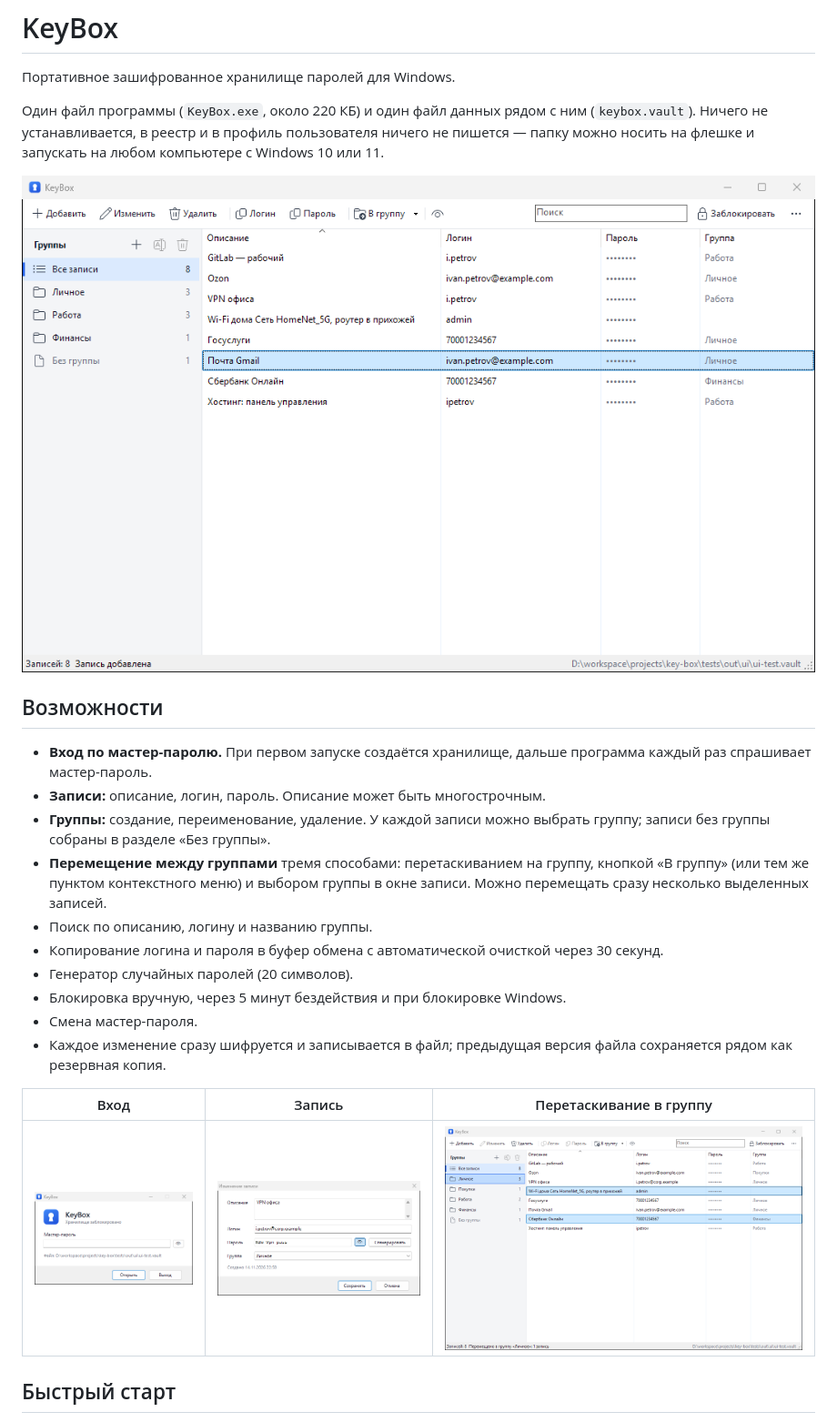
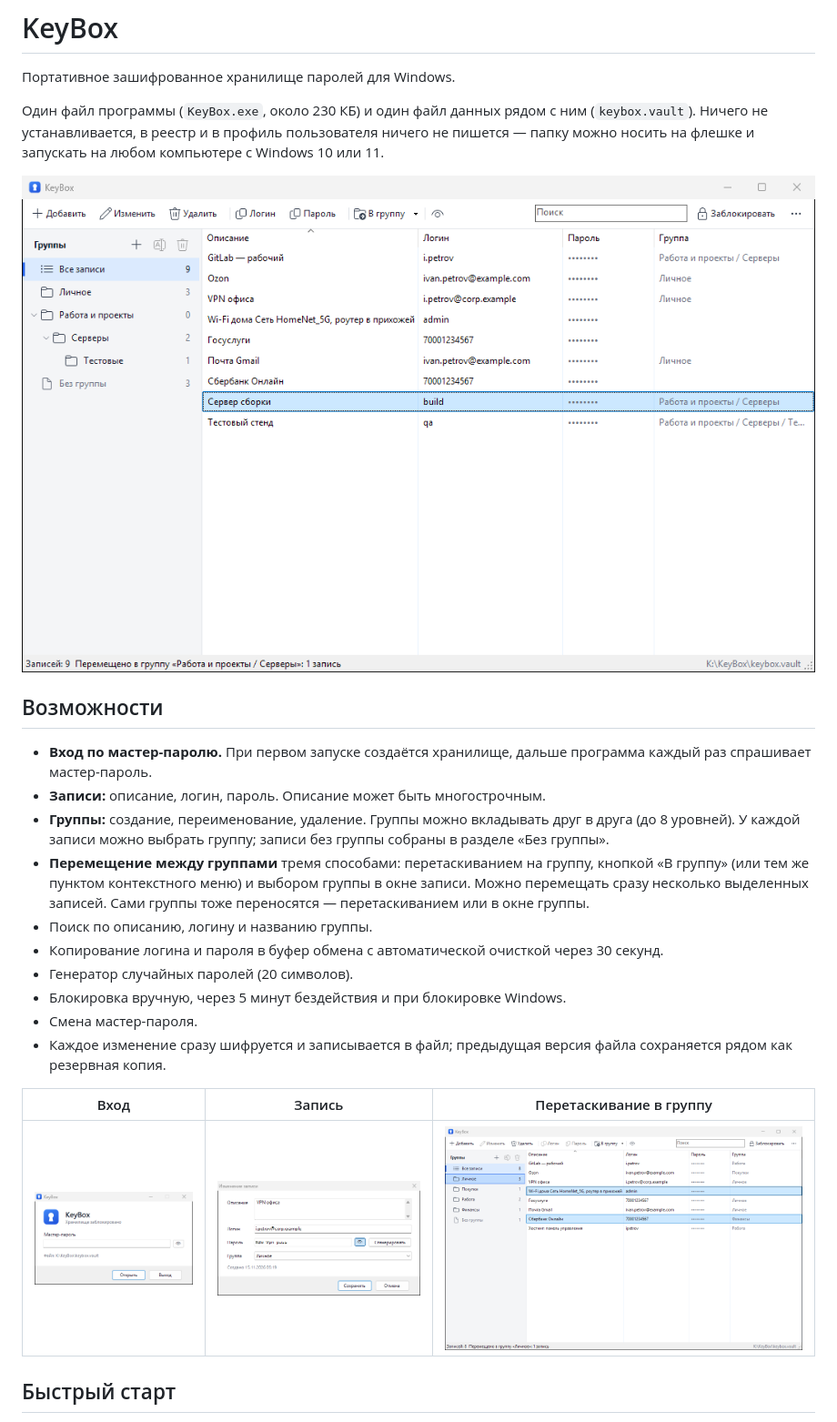
Before and after one commit to ihate7/key-box, a Markdown page: README.md, the part around one of its changes. Shown at 91% size. GitHub-like rendering; pictures changed too: docs/entry.png, docs/main.png, docs/move.png.

```diff
--- a/README.md
+++ b/README.md
@@ -2,7 +2,7 @@
 
 Портативное зашифрованное хранилище паролей для Windows.
 
-Один файл программы (`KeyBox.exe`, около 220 КБ) и один файл данных рядом с ним
+Один файл программы (`KeyBox.exe`, около 230 КБ) и один файл данных рядом с ним
 (`keybox.vault`). Ничего не устанавливается, в реестр и в профиль пользователя ничего
 не пишется — папку можно носить на флешке и запускать на любом компьютере с Windows 10 или 11.
 
@@ -13,11 +13,13 @@
 - **Вход по мастер-паролю.** При первом запуске создаётся хранилище, дальше программа
   каждый раз спрашивает мастер-пароль.
 - **Записи:** описание, логин, пароль. Описание может быть многострочным.
-- **Группы:** создание, переименование, удаление. У каждой записи можно выбрать группу;
-  записи без группы собраны в разделе «Без группы».
+- **Группы:** создание, переименование, удаление. Группы можно вкладывать друг в друга
+  (до 8 уровней). У каждой записи можно выбрать группу; записи без группы собраны
+  в разделе «Без группы».
 - **Перемещение между группами** тремя способами: перетаскиванием на группу, кнопкой
   «В группу» (или тем же пунктом контекстного меню) и выбором группы в окне записи.
-  Можно перемещать сразу несколько выделенных записей.
+  Можно перемещать сразу несколько выделенных записей. Сами группы тоже переносятся —
+  перетаскиванием или в окне группы.
 - Поиск по описанию, логину и названию группы.
 - Копирование логина и пароля в буфер обмена с автоматической очисткой через 30 секунд.
 - Генератор случайных паролей (20 символов).
```
Also changed, not shown: other parts of README.md (+27 -15 lines), 13 other files.
